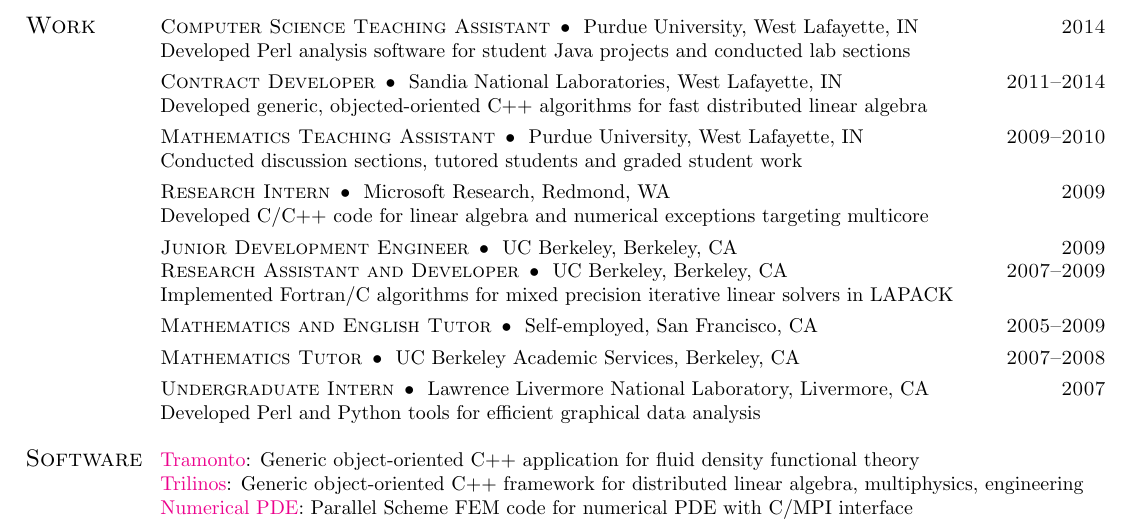
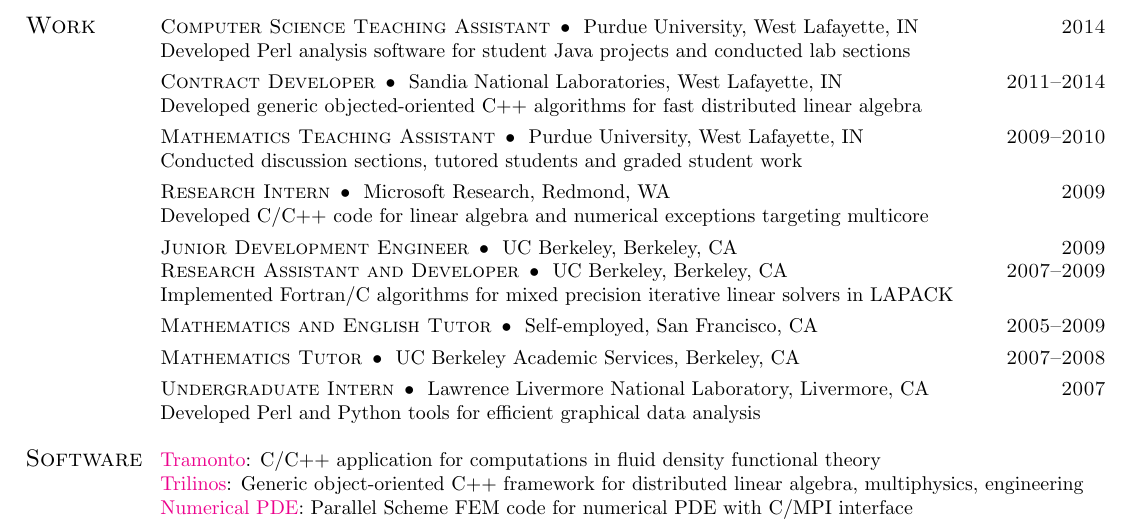
Before and after one commit to dhalligan/resume, a LaTeX CV (cv.tex): part of the page, cut so that both start at the same text. Compiled offline with pdfLaTeX.

Commit message:
Changed tramonto description and removed extra commas

```diff
--- a/cv.tex
+++ b/cv.tex
@@ -88,7 +88,7 @@
     \end{tabular} & \textsc{2011--2014} \\
     \vspace{0.05in}
     &
-    \multicolumn{2}{l} {Developed generic, objected-oriented C++ algorithms for fast distributed linear algebra} \\
+    \multicolumn{2}{l} {Developed generic objected-oriented C++ algorithms for fast distributed linear algebra} \\
 
     &
     \begin {tabular}[t]{l}
@@ -145,7 +145,7 @@
     \large{\textsc{Software}}
 
     &
-    \multicolumn{2}{l} {\href{https://software.sandia.gov/tramonto/}{Tramonto}: Generic object-oriented C++ application for fluid density functional theory} \\
+    \multicolumn{2}{l} {\href{https://software.sandia.gov/tramonto/}{Tramonto}: C/C++ application for computations in fluid density functional theory} \\
     &
     \multicolumn{2}{l} {\href{http://trilinos.sandia.gov/}{Trilinos}: Generic object-oriented C++ framework for distributed linear algebra, multiphysics, engineering}  \\
     &
```
Also changed, not shown: cv.pdf, jcv.pdf.
